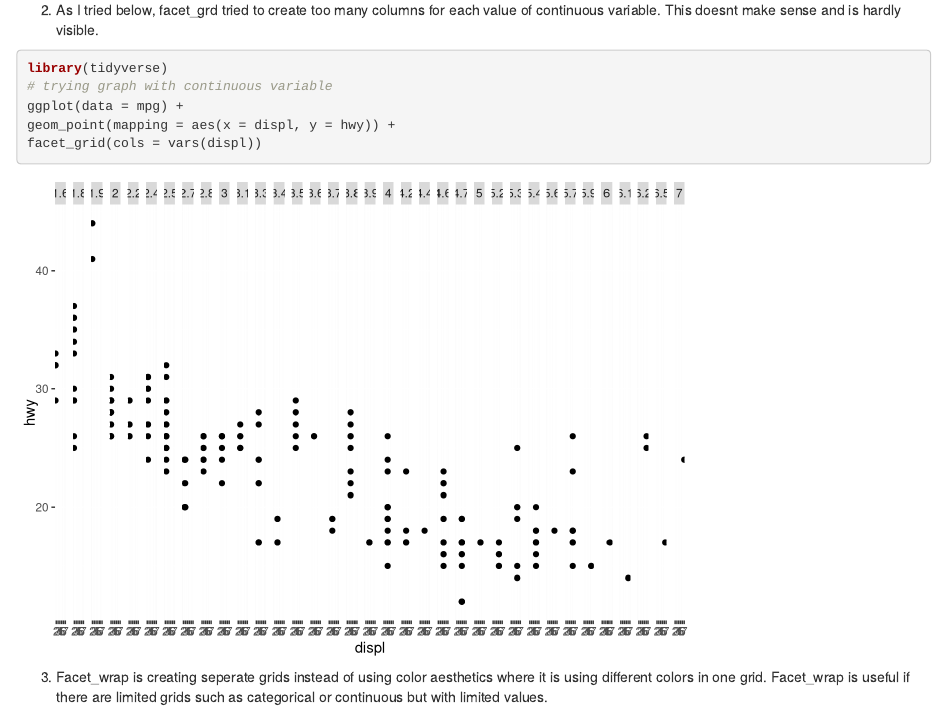
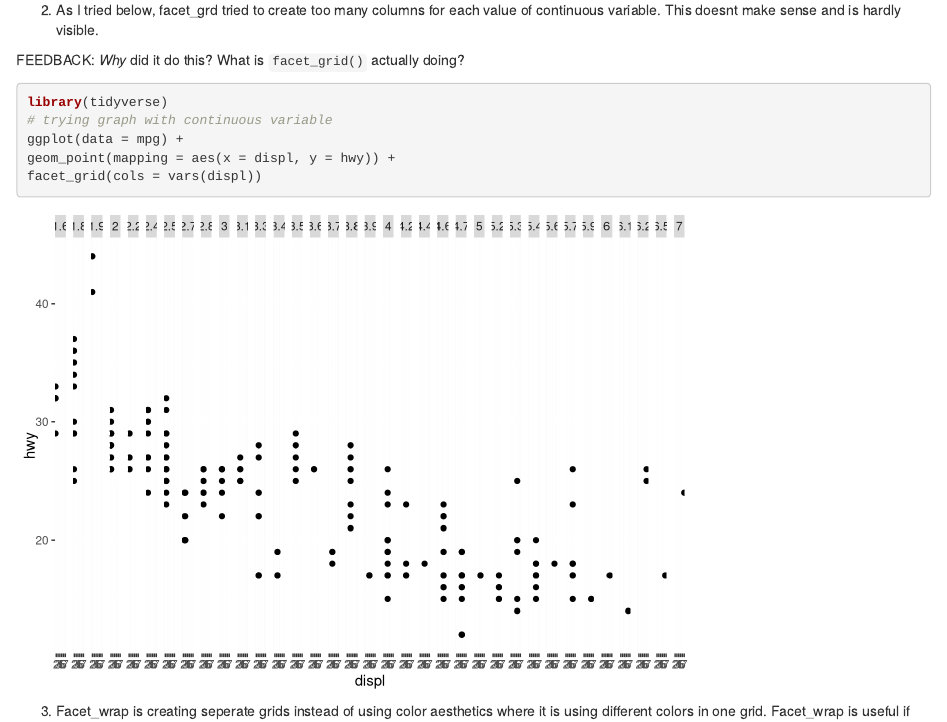
Before and after one commit to kalrasd/R, an R Markdown document (ps1.Rmd): the page in a window 1100 px wide, from 11500 px down. Rendered offline with R 4.5, knitr and Pandoc, with nearby package versions.

Commit message:
graded *.Rmd

````diff
--- a/ps1.Rmd
+++ b/ps1.Rmd
@@ -203,6 +203,8 @@ facet_grid(rows = vars(year), cols = vars(drv))
 
 2.  As I tried below, facet_grd tried to create too many columns for each value of continuous variable.  This doesnt make sense and is hardly visible.
 
+FEEDBACK: *Why* did it do this? What is `facet_grid()` actually doing?
+
 ```{r}
 library(tidyverse)
 # trying graph with continuous variable
````
